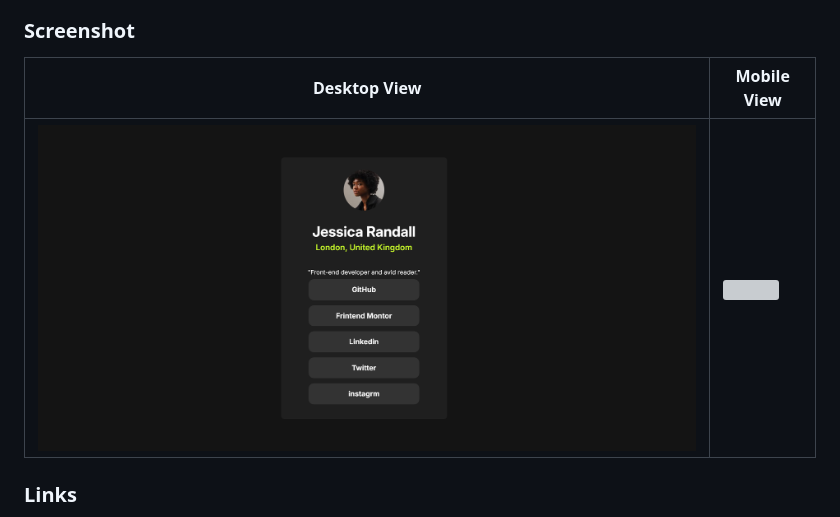
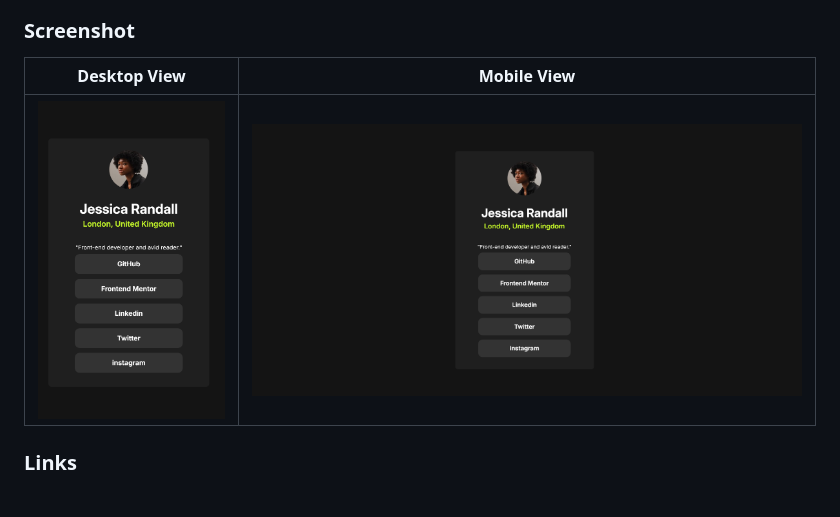
Before and after one commit to HayatAl/social-links-profile, a Markdown page: README-template.md, the part around the change printed below. Drawn GitHub-style; pictures changed too: design/Screenshot-destkop.png (added), design/Screenshot-mobile.png (added), design/Screenshot-myProject-destkop.png (deleted); grey boxes are pictures that could not be loaded.

Commit message:
Fix typos and update project screenshots

```diff
--- a/README-template.md
+++ b/README-template.md
@@ -27,11 +27,9 @@ Users should be able to:
 
 ### Screenshot
 
-| Desktop View | Mobile View |
-| --- | --- |
-| ![](./design/Screenshot-myProject-destkop.png) | ![](./design/Screenshot-Social-links-profile-mobile.png) |
-
-
+| Desktop View                         | Mobile View                         |
+| ------------------------------------ | ----------------------------------- |
+| ![](./design/Screenshot-destkop.png) | ![](./design/Screenshot-mobile.png) |
 
 ### Links
 
```
Also changed, not shown: other parts of README-template.md (+6 -3 lines), design/Screenshot Social links profile-mobile.png (deleted), 1 other file.
